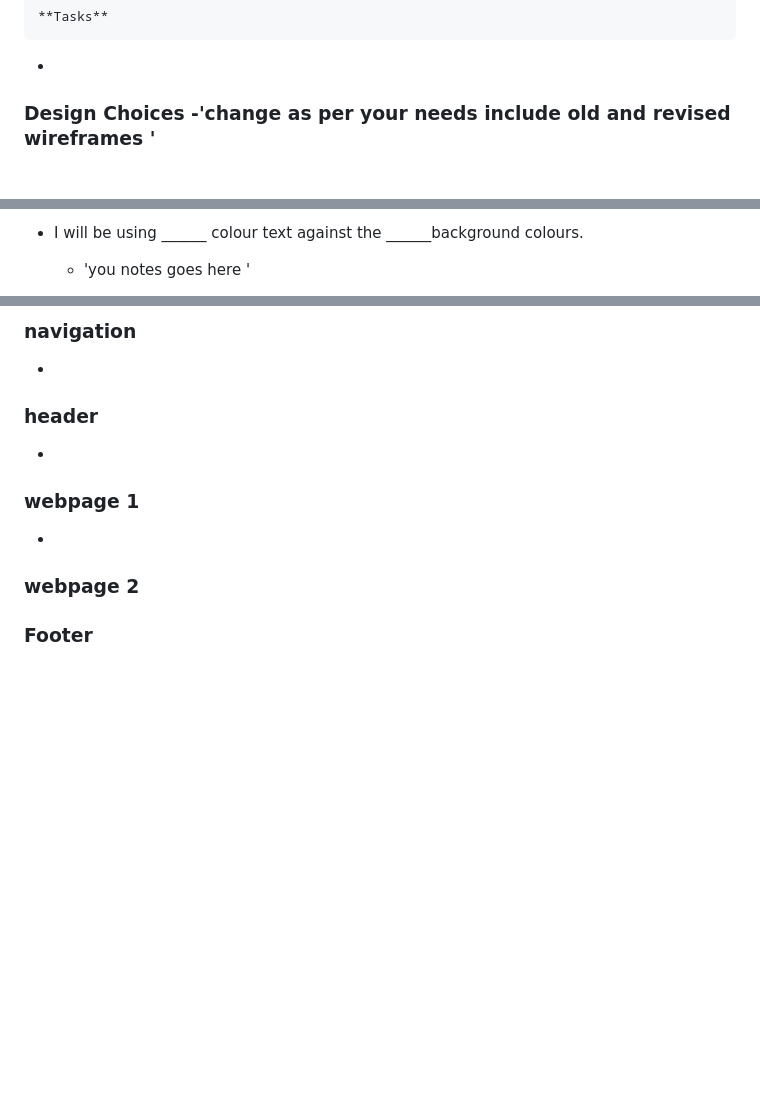
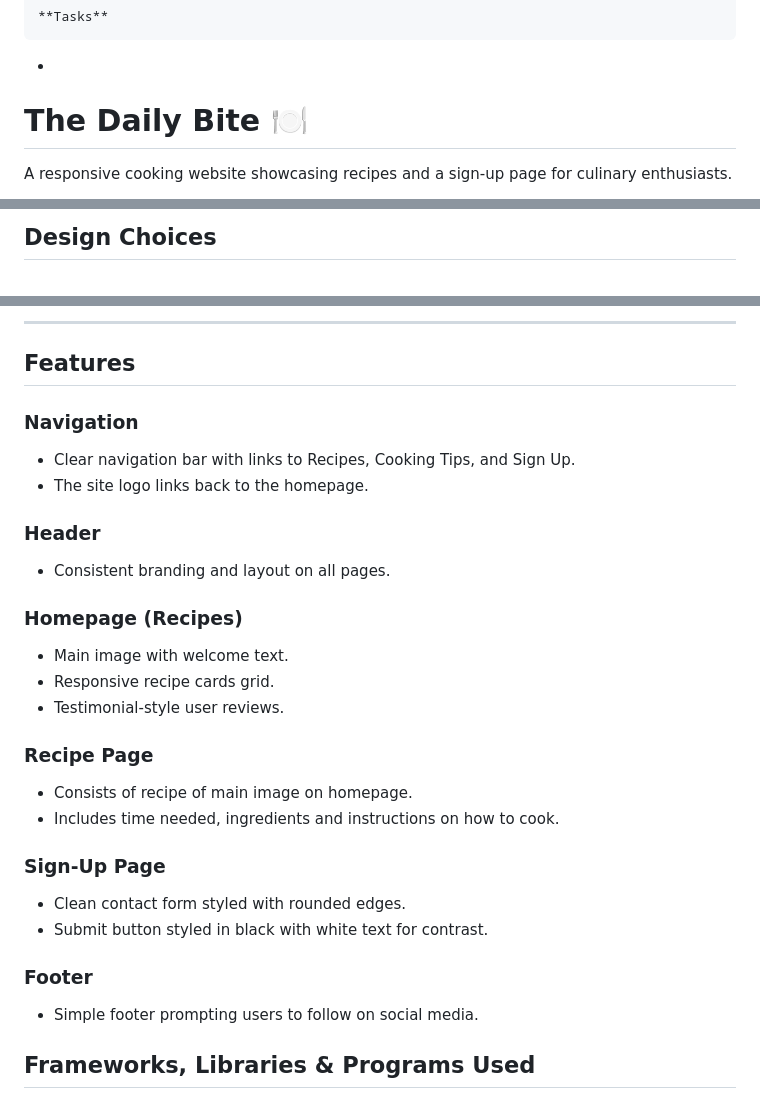
Before and after one commit to maleehaa11/personal-webpage, a Markdown page: README.md, 3 parts joined by grey strips. GitHub-like rendering; blank space fills up the shorter version.

```diff
--- a/README.md
+++ b/README.md
@@ -36,5 +35,6 @@ and recipes to fit your lifestyle.
 
   -
 
-### Design Choices -'change as per your needs include old and revised wireframes '
+# The Daily Bite 🍽️
+A responsive cooking website showcasing recipes and a sign-up page for culinary enthusiasts.
 
@@ -42,4 +42,3 @@ and recipes to fit your lifestyle.
 
-- I will be using ______  colour text against the ______background colours.
-  - 'you notes goes here '
+## Design Choices
 
@@ -67,23 +74,30 @@ and recipes to fit your lifestyle.
 
-### navigation
+---
 
--
-### header
+## Features
 
--
+### Navigation
+- Clear navigation bar with links to Recipes, Cooking Tips, and Sign Up.
+- The site logo links back to the homepage.
 
-### webpage 1
+### Header
+- Consistent branding and layout on all pages.
 
--
-### webpage 2
+### Homepage (Recipes)
+- Main image with welcome text.
+- Responsive recipe cards grid.
+- Testimonial-style user reviews.
 
-###
+### Recipe Page
+- Consists of recipe of main image on homepage.
+- Includes time needed, ingredients and instructions on how to cook.
 
-###
-
-###
+### Sign-Up Page
+- Clean contact form styled with rounded edges.
+- Submit button styled in black with white text for contrast.
 
 ### Footer
+- Simple footer prompting users to follow on social media.
 
--
+## Frameworks, Libraries & Programs Used
 
```
Also changed, not shown: other parts of README.md (+27 -86 lines).
